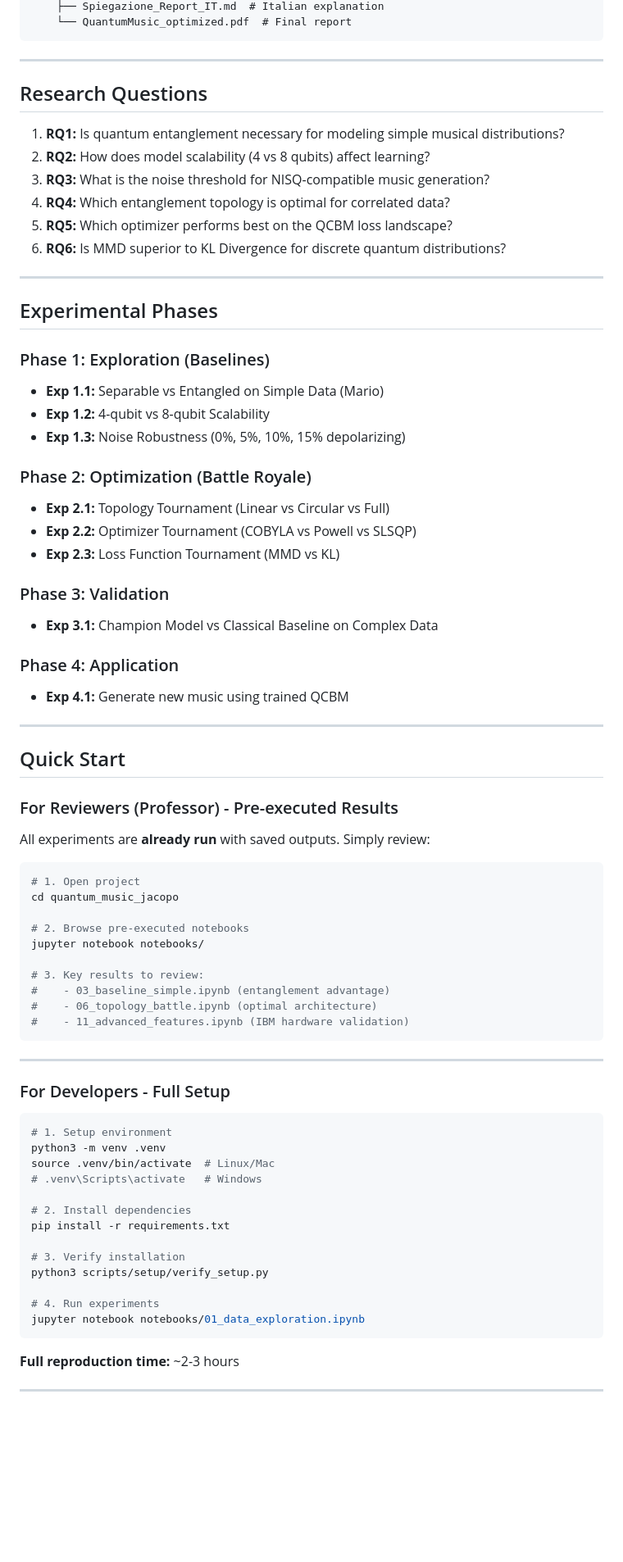
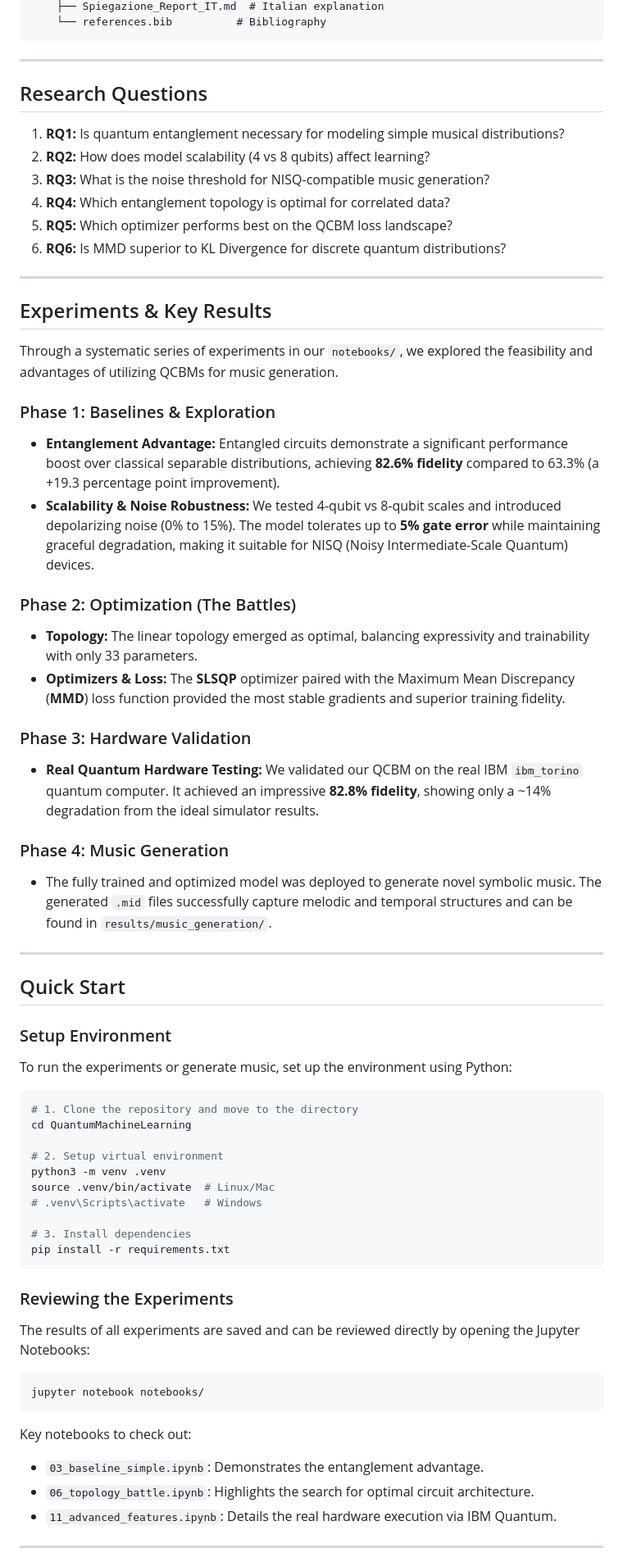
Before and after one commit to JKORRA/QuantumMachineLearning, a Markdown page: README.md, the part around one of its changes. Shown at 82% size. Drawn GitHub-style; blank space fills up the shorter version.

````diff
--- a/README.md
+++ b/README.md
@@ -90,10 +59,10 @@ quantum_music_jacopo/
     ├── Spiegazione_Report_IT.md  # Italian explanation
-    └── QuantumMusic_optimized.pdf  # Final report
+    └── references.bib          # Bibliography
 ```
 
 ---
 
-##  Research Questions
+## Research Questions
 
 1. **RQ1:** Is quantum entanglement necessary for modeling simple musical distributions?
 2. **RQ2:** How does model scalability (4 vs 8 qubits) affect learning?
@@ -104,65 +73,57 @@ quantum_music_jacopo/
 
 ---
 
-##  Experimental Phases
+## Experiments & Key Results
 
-### Phase 1: Exploration (Baselines)
-- **Exp 1.1:** Separable vs Entangled on Simple Data (Mario)
-- **Exp 1.2:** 4-qubit vs 8-qubit Scalability
-- **Exp 1.3:** Noise Robustness (0%, 5%, 10%, 15% depolarizing)
+Through a systematic series of experiments in our `notebooks/`, we explored the feasibility and advantages of utilizing QCBMs for music generation.
 
-### Phase 2: Optimization (Battle Royale)
-- **Exp 2.1:** Topology Tournament (Linear vs Circular vs Full)
-- **Exp 2.2:** Optimizer Tournament (COBYLA vs Powell vs SLSQP)
-- **Exp 2.3:** Loss Function Tournament (MMD vs KL)
+### Phase 1: Baselines & Exploration
+- **Entanglement Advantage:** Entangled circuits demonstrate a significant performance boost over classical separable distributions, achieving **82.6% fidelity** compared to 63.3% (a +19.3 percentage point improvement).
+- **Scalability & Noise Robustness:** We tested 4-qubit vs 8-qubit scales and introduced depolarizing noise (0% to 15%). The model tolerates up to **5% gate error** while maintaining graceful degradation, making it suitable for NISQ (Noisy Intermediate-Scale Quantum) devices.
 
-### Phase 3: Validation
-- **Exp 3.1:** Champion Model vs Classical Baseline on Complex Data
+### Phase 2: Optimization (The Battles)
+- **Topology:** The linear topology emerged as optimal, balancing expressivity and trainability with only 33 parameters.
+- **Optimizers & Loss:** The **SLSQP** optimizer paired with the Maximum Mean Discrepancy (**MMD**) loss function provided the most stable gradients and superior training fidelity.
 
-### Phase 4: Application
-- **Exp 4.1:** Generate new music using trained QCBM
+### Phase 3: Hardware Validation
+- **Real Quantum Hardware Testing:** We validated our QCBM on the real IBM `ibm_torino` quantum computer. It achieved an impressive **82.8% fidelity**, showing only a ~14% degradation from the ideal simulator results.
+
+### Phase 4: Music Generation
+- The fully trained and optimized model was deployed to generate novel symbolic music. The generated `.mid` files successfully capture melodic and temporal structures and can be found in `results/music_generation/`.
 
 ---
 
-##  Quick Start
+## Quick Start
 
-### For Reviewers (Professor) - Pre-executed Results
-All experiments are **already run** with saved outputs. Simply review:
+### Setup Environment
+
+To run the experiments or generate music, set up the environment using Python:
 
 ```bash
-# 1. Open project
-cd quantum_music_jacopo
+# 1. Clone the repository and move to the directory
+cd QuantumMachineLearning
 
-# 2. Browse pre-executed notebooks
-jupyter notebook notebooks/
-
-# 3. Key results to review:
-#    - 03_baseline_simple.ipynb (entanglement advantage)
-#    - 06_topology_battle.ipynb (optimal architecture)
-#    - 11_advanced_features.ipynb (IBM hardware validation)
-```
-
----
-
-### For Developers - Full Setup
-
-```bash
-# 1. Setup environment
+# 2. Setup virtual environment
 python3 -m venv .venv
 source .venv/bin/activate  # Linux/Mac
 # .venv\Scripts\activate   # Windows
 
-# 2. Install dependencies
+# 3. Install dependencies
 pip install -r requirements.txt
-
-# 3. Verify installation
-python3 scripts/setup/verify_setup.py
-
-# 4. Run experiments
-jupyter notebook notebooks/01_data_exploration.ipynb
 ```
 
-**Full reproduction time:** ~2-3 hours
+### Reviewing the Experiments
+
+The results of all experiments are saved and can be reviewed directly by opening the Jupyter Notebooks:
+
+```bash
+jupyter notebook notebooks/
+```
+
+Key notebooks to check out:
+- `03_baseline_simple.ipynb`: Demonstrates the entanglement advantage.
+- `06_topology_battle.ipynb`: Highlights the search for optimal circuit architecture.
+- `11_advanced_features.ipynb`: Details the real hardware execution via IBM Quantum.
 
 ---
 
````
Also changed, not shown: other parts of README.md (+31 -156 lines).
